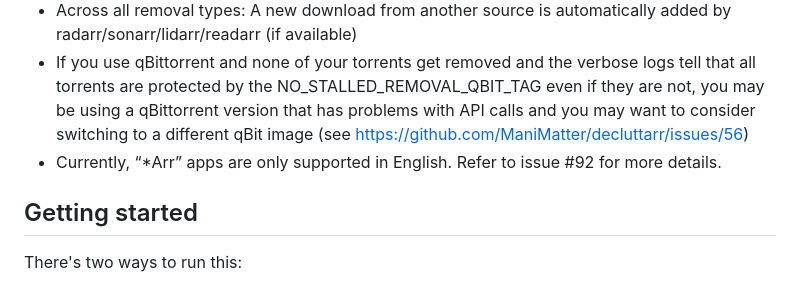
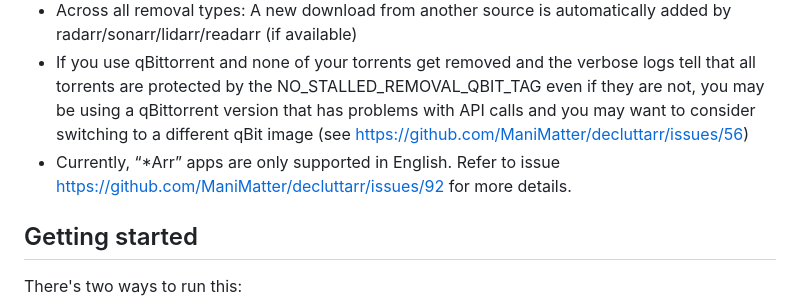
Before and after one commit to ManiMatter/decluttarr, a Markdown page: README.md, the part around the change. Drawn GitHub-style.

```diff
--- a/README.md
+++ b/README.md
@@ -33,7 +33,7 @@ You can find a sample docker-compose.yml in the docker folder.
 - When broken torrents are removed the files belonging to them are deleted
 - Across all removal types: A new download from another source is automatically added by radarr/sonarr/lidarr/readarr (if available)
 - If you use qBittorrent and none of your torrents get removed and the verbose logs tell that all torrents are protected by the NO_STALLED_REMOVAL_QBIT_TAG even if they are not, you may be using a qBittorrent version that has problems with API calls and you may want to consider switching to a different qBit image (see https://github.com/ManiMatter/decluttarr/issues/56)
-- Currently, “*Arr” apps are only supported in English. Refer to issue #92 for more details.
+- Currently, “*Arr” apps are only supported in English. Refer to issue https://github.com/ManiMatter/decluttarr/issues/92 for more details.
 
 ## Getting started
 There's two ways to run this:
```
